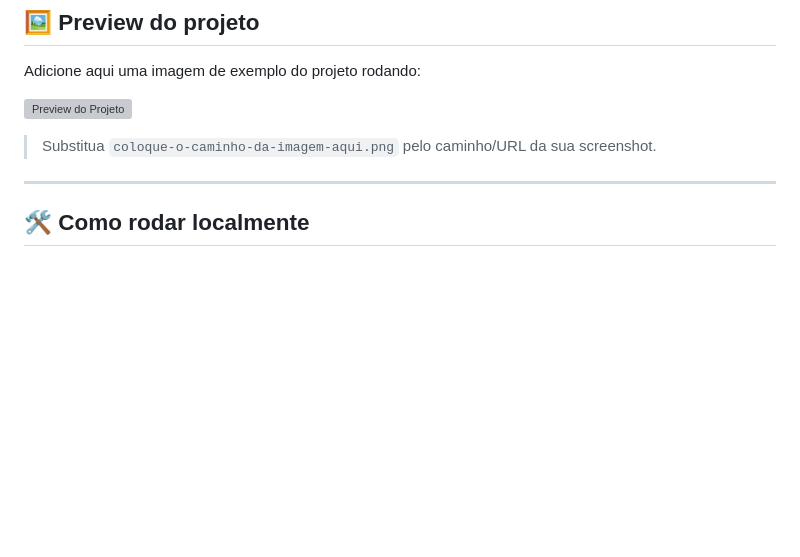
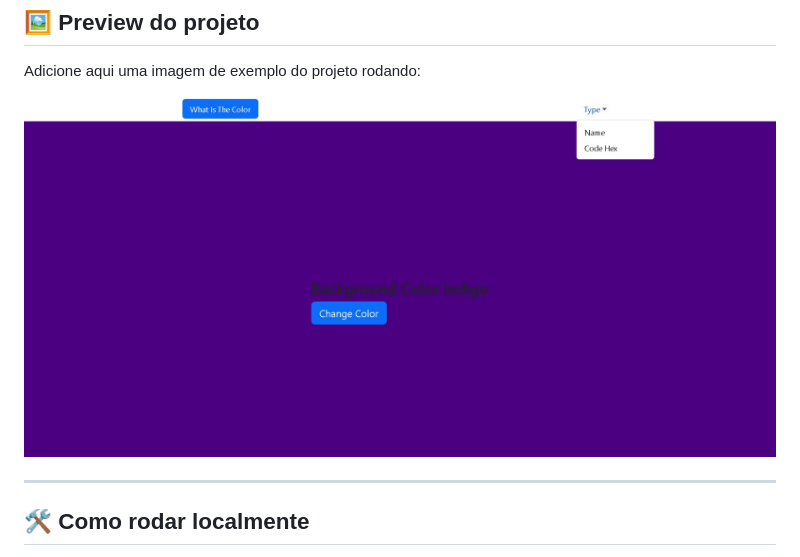
Before and after one commit to Jotap-stack/What-Is-The-Color, a Markdown page: README.md, the part around the change. Rendered like a GitHub page; pictures changed too: assets/print.jpeg (added); blank space fills up the shorter version; grey boxes are pictures that could not be loaded.

Commit message:
Atualizei os arquivos do projeto

```diff
--- a/README.md
+++ b/README.md
@@ -37,9 +37,7 @@ Ele mostra como converter valores, manipular entrada do usuário e atualizar vis
 
 Adicione aqui uma imagem de exemplo do projeto rodando:
 
-![Preview do Projeto](coloque-o-caminho-da-imagem-aqui.png)
-
-> Substitua `coloque-o-caminho-da-imagem-aqui.png` pelo caminho/URL da sua screenshot.
+![Preview do Projeto](assets/print.jpeg)
 
 ---
 
```
